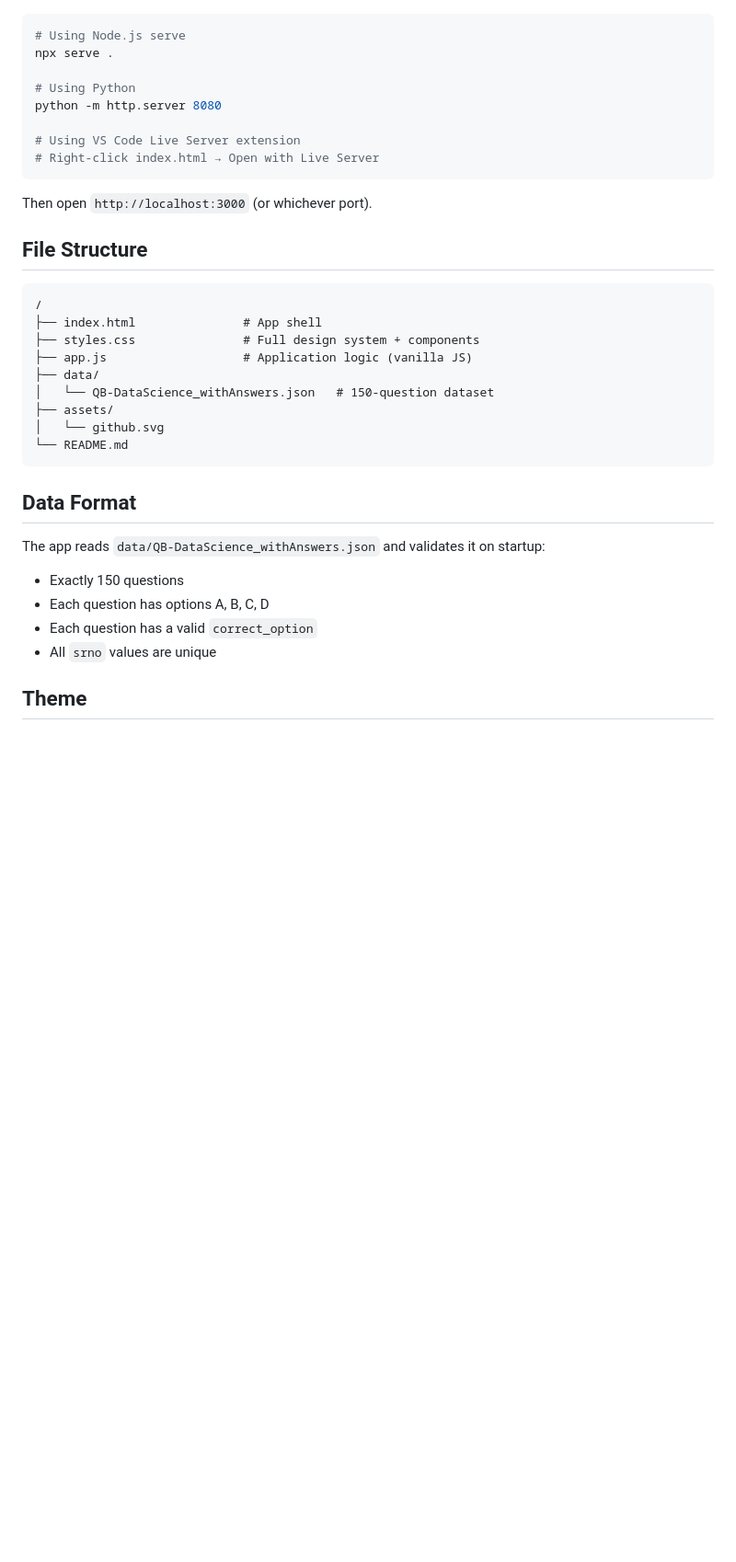
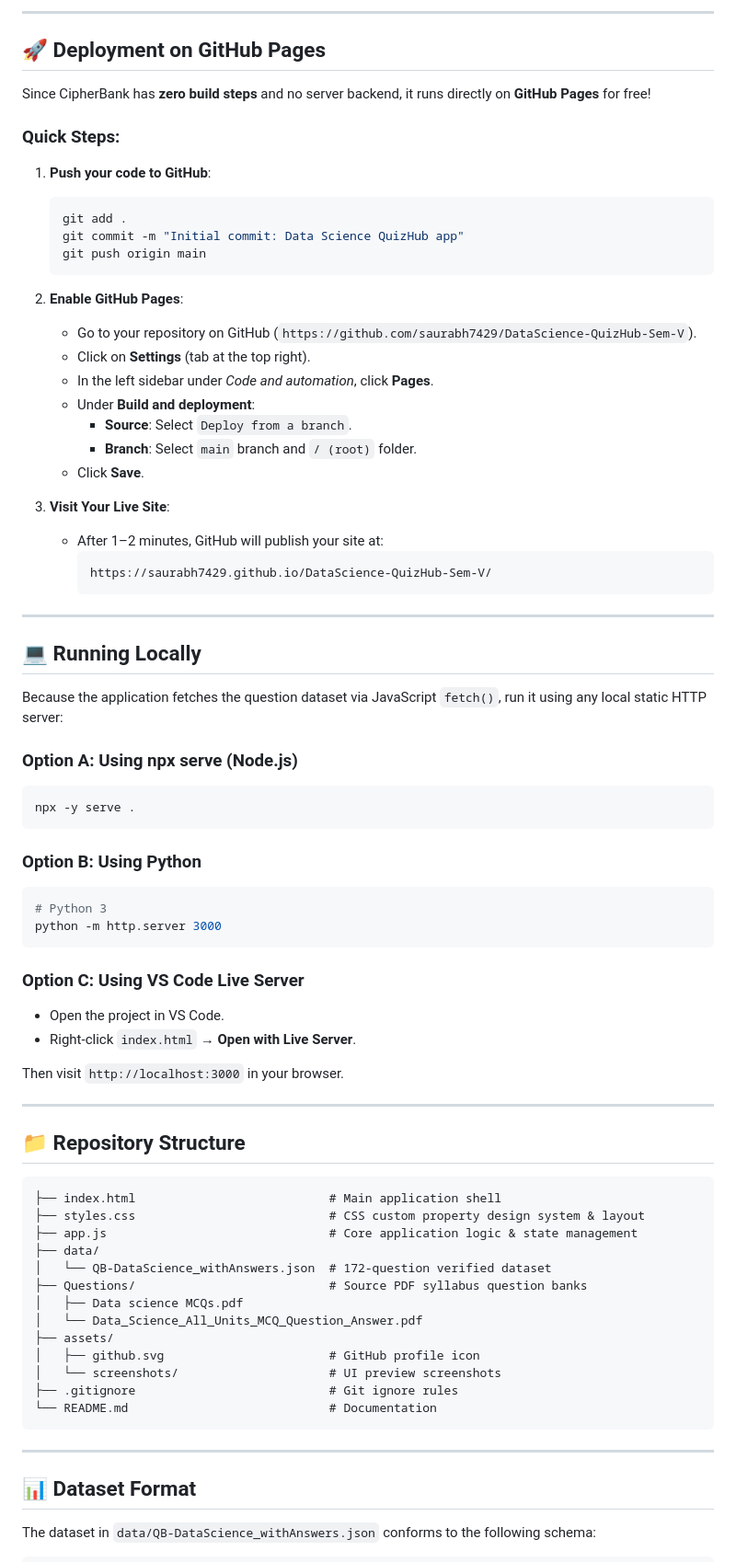
Before and after one commit to saurabh7429/DataScience-QuizHub-Sem-V, a Markdown page: README.md, the part around one of its changes. Shown at 92% size. GitHub-like rendering; blank space fills up the shorter version.

Commit message:
final build

````diff
--- a/README.md
+++ b/README.md
@@ -28,38 +30,80 @@ Serve from a static HTTP server (required for `fetch()` to work):
 
+---
+
+## 🚀 Deployment on GitHub Pages
+
+Since CipherBank has **zero build steps** and no server backend, it runs directly on **GitHub Pages** for free!
+
+### Quick Steps:
+
+1. **Push your code to GitHub**:
+   ```bash
+   git add .
+   git commit -m "Initial commit: Data Science QuizHub app"
+   git push origin main
+   ```
+
+2. **Enable GitHub Pages**:
+   - Go to your repository on GitHub (`https://github.com/saurabh7429/DataScience-QuizHub-Sem-V`).
+   - Click on **Settings** (tab at the top right).
+   - In the left sidebar under *Code and automation*, click **Pages**.
+   - Under **Build and deployment**:
+     - **Source**: Select `Deploy from a branch`.
+     - **Branch**: Select `main` branch and `/ (root)` folder.
+   - Click **Save**.
+
+3. **Visit Your Live Site**:
+   - After 1–2 minutes, GitHub will publish your site at:
+     ```
+     https://saurabh7429.github.io/DataScience-QuizHub-Sem-V/
+     ```
+
+---
+
+## 💻 Running Locally
+
+Because the application fetches the question dataset via JavaScript `fetch()`, run it using any local static HTTP server:
+
+### Option A: Using npx serve (Node.js)
 ```bash
-# Using Node.js serve
-npx serve .
-
-# Using Python
-python -m http.server 8080
-
-# Using VS Code Live Server extension
-# Right-click index.html → Open with Live Server
+npx -y serve .
 ```
 
-Then open `http://localhost:3000` (or whichever port).
+### Option B: Using Python
+```bash
+# Python 3
+python -m http.server 3000
+```
 
-## File Structure
+### Option C: Using VS Code Live Server
+- Open the project in VS Code.
+- Right-click `index.html` → **Open with Live Server**.
+
+Then visit `http://localhost:3000` in your browser.
+
+---
+
+## 📁 Repository Structure
 
 ```
-/
-├── index.html               # App shell
-├── styles.css               # Full design system + components
-├── app.js                   # Application logic (vanilla JS)
+├── index.html                           # Main application shell
+├── styles.css                           # CSS custom property design system & layout
+├── app.js                               # Core application logic & state management
 ├── data/
-│   └── QB-DataScience_withAnswers.json   # 150-question dataset
+│   └── QB-DataScience_withAnswers.json  # 172-question verified dataset
+├── Questions/                           # Source PDF syllabus question banks
+│   ├── Data science MCQs.pdf
+│   └── Data_Science_All_Units_MCQ_Question_Answer.pdf
 ├── assets/
-│   └── github.svg
-└── README.md
+│   ├── github.svg                       # GitHub profile icon
+│   └── screenshots/                     # UI preview screenshots
+├── .gitignore                           # Git ignore rules
+└── README.md                            # Documentation
 ```
 
-## Data Format
+---
 
-The app reads `data/QB-DataScience_withAnswers.json` and validates it on startup:
-- Exactly 150 questions
-- Each question has options A, B, C, D
-- Each question has a valid `correct_option`
-- All `srno` values are unique
+## 📊 Dataset Format
 
-## Theme
+The dataset in `data/QB-DataScience_withAnswers.json` conforms to the following schema:
 
````
Also changed, not shown: other parts of README.md (+48 -25 lines), assets/screenshots/preview-desktop.png (added), assets/screenshots/preview-mobile.png (added), features.md (deleted), 4 other files.
